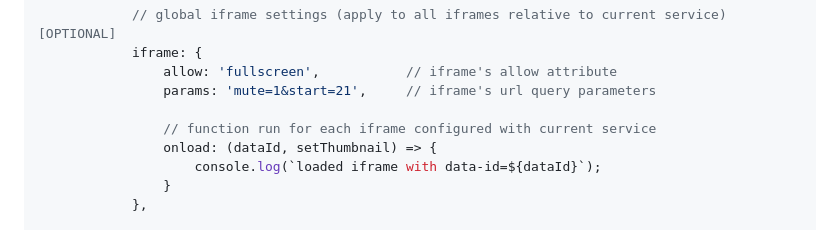
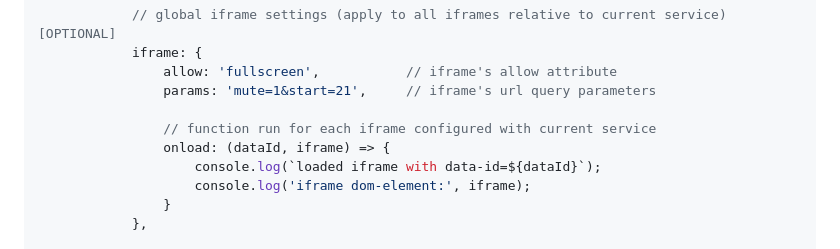
Before and after one commit to orestbida/iframemanager, a Markdown page: README.md, the part around the change. GitHub-like rendering.

Commit message:
Update README.md
Correct parameter/example for onLoad event

```diff
--- a/README.md
+++ b/README.md
@@ -239,8 +239,9 @@ All available options for the config. object:
                 params: 'mute=1&start=21',     // iframe's url query parameters
 
                 // function run for each iframe configured with current service
-                onload: (dataId, setThumbnail) => {
+                onload: (dataId, iframe) => {
                     console.log(`loaded iframe with data-id=${dataId}`);
+                    console.log('iframe dom-element:', iframe);
                 }
             },
 
```
